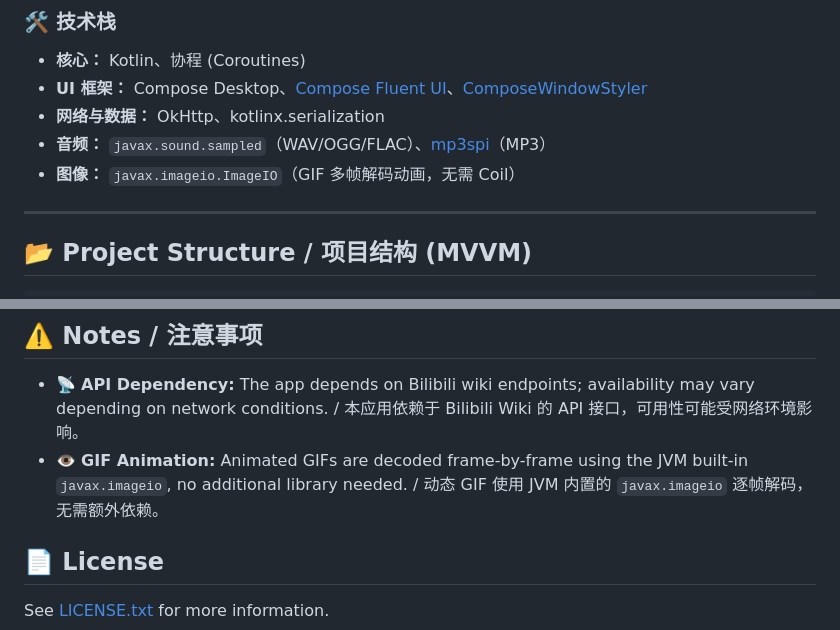
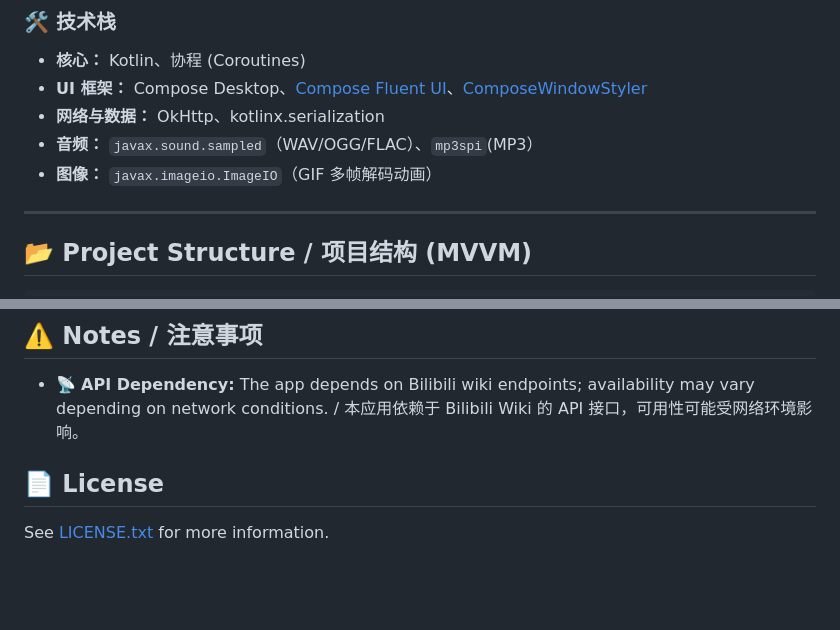
Before and after one commit to znzsofficial/CalabiYauVoice_GUI, a Markdown page: README.md, 2 parts joined by grey strips. GitHub-like rendering; blank space fills up the shorter version.

```diff
--- a/README.md
+++ b/README.md
@@ -60,8 +64,8 @@ A Compose Desktop application for browsing and downloading Strinova wiki resourc
 - **核心：** Kotlin、协程 (Coroutines)
 - **UI 框架：** Compose Desktop、[Compose Fluent UI](https://github.com/composefluent/compose-fluent-ui)、[ComposeWindowStyler](https://github.com/mayakapps/compose-window-styler)
 - **网络与数据：** OkHttp、kotlinx.serialization
-- **音频：** `javax.sound.sampled`（WAV/OGG/FLAC）、[mp3spi](https://github.com/robingarbo/mp3spi)（MP3）
-- **图像：** `javax.imageio.ImageIO`（GIF 多帧解码动画，无需 Coil）
+- **音频：** `javax.sound.sampled`（WAV/OGG/FLAC）、`mp3spi`(MP3）
+- **图像：** `javax.imageio.ImageIO`（GIF 多帧解码动画）
 
 ---
 
@@ -94,7 +98,6 @@ You can build and run the application via Gradle.
 ## ⚠️ Notes / 注意事项
 
 - 📡 **API Dependency:** The app depends on Bilibili wiki endpoints; availability may vary depending on network conditions. / 本应用依赖于 Bilibili Wiki 的 API 接口，可用性可能受网络环境影响。
-- 👁️ **GIF Animation:** Animated GIFs are decoded frame-by-frame using the JVM built-in `javax.imageio`, no additional library needed. / 动态 GIF 使用 JVM 内置的 `javax.imageio` 逐帧解码，无需额外依赖。
 
 ## 📄 License
 
```
Also changed, not shown: other parts of README.md (+12 -8 lines), snapshot.png, 2 other files.
